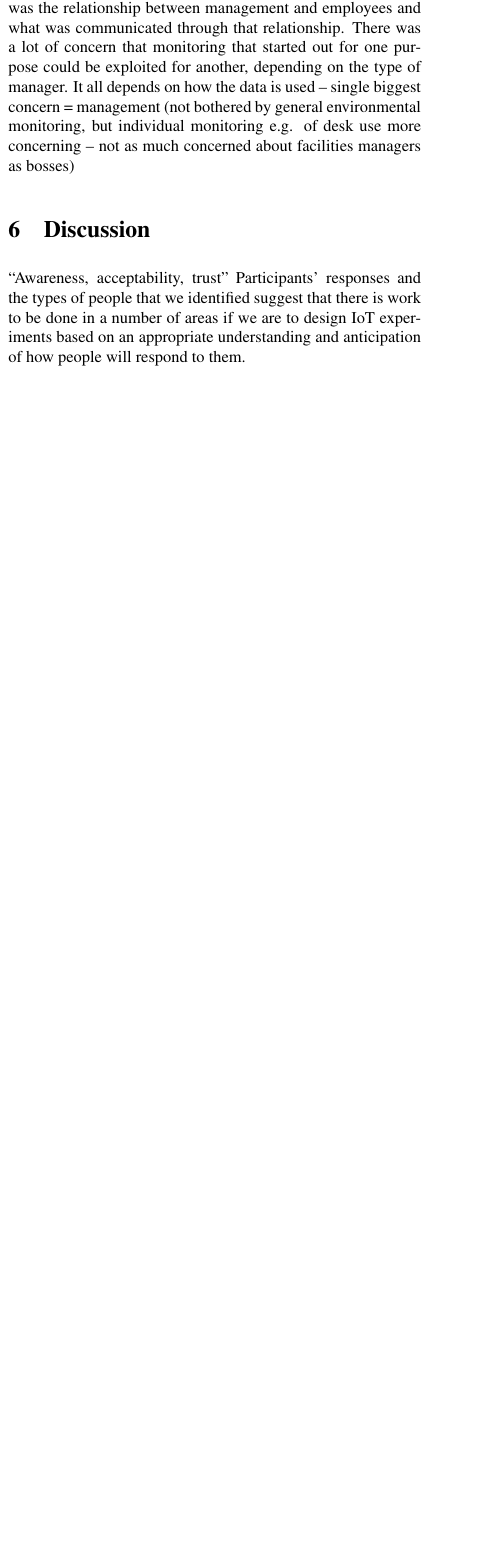
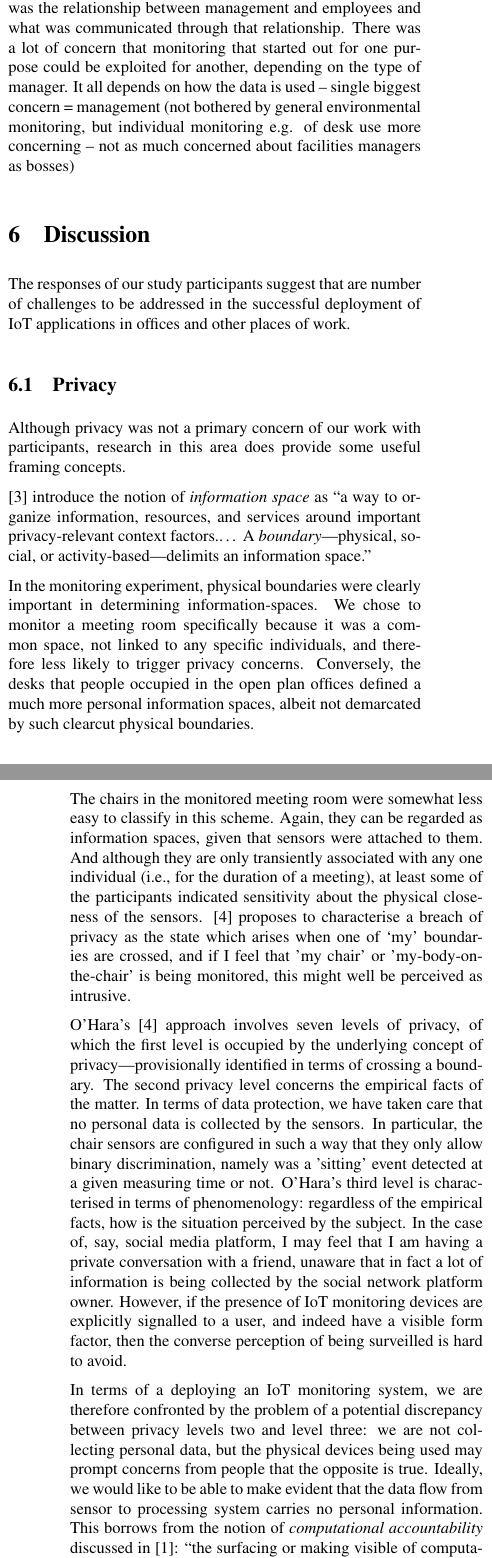
Before and after one commit to ewan-klein/I-am-not-a-number, a LaTeX paper (main.tex, which reads discussion.tex): part of one column of page 3 of 4 before the commit and two parts of the columns of pages 3 and 4 of 5 after it, the two joined at a grey line, cut so that both start at the same text, the shorter picture padded with empty space. Compiled offline with pdfLaTeX.

Commit message:
more references and discussion

```diff
--- a/discussion.tex
+++ b/discussion.tex
@@ -1,10 +1,71 @@
+The responses of our study participants
+suggest that are number of challenges to be addressed in
+the successful deployment of IoT applications in offices and other
+places of work.
+
+\subsection{Privacy}
+\label{subsec:privacy}
+
+Although privacy was not a primary concern of our work with
+participants, research in this area does provide some useful framing
+concepts.
+
+\cite{Jiang-2002-MPCI} introduce the notion of \term{information
+    space} as ``a way to organize information, resources, and services
+  around important privacy-relevant context factors.\ldots\  A
+  \term{boundary}---physical, social, or activity-based---delimits an
+  information space.''
+
+In the monitoring experiment, physical boundaries were clearly
+important in determining information-spaces. We chose to monitor a meeting room
+specifically because it was a common space, not linked to any specific
+individuals, and therefore less likely to trigger privacy
+concerns. Conversely, the desks that people occupied in the open plan
+offices defined a much more personal information spaces, albeit not
+demarcated by such clearcut physical boundaries.
+
+The chairs in the monitored meeting room were somewhat less easy to
+classify in this scheme. Again, they can be regarded as information
+spaces, given that sensors were attached to them. And although they
+are only transiently associated with any one individual (i.e., for the
+duration of a meeting), at least some of the participants indicated
+sensitivity about the physical closeness of the
+sensors. \cite{Ohara-2016-TSVP} proposes to characterise a breach of privacy as
+the state which arises when one of `my' boundaries are crossed, and if
+I feel that 'my chair' or 'my-body-on-the-chair' is being monitored,
+this might well be perceived as intrusive.
+
+O'Hara's \cite{Ohara-2016-TSVP}  approach involves seven levels of
+privacy, of which the first level is occupied by the underlying concept of privacy---provisionally
+identified in terms of crossing a boundary. The second privacy level concerns
+the empirical facts of the matter. In terms of data protection, we
+have taken care that no personal data is collected by the sensors. In
+particular, the chair sensors are configured in such a way that they only allow binary
+discrimination, namely was a 'sitting' event detected at a given
+measuring time or not. O'Hara's third level is characterised in terms
+of phenomenology: regardless of the empirical facts, how is the
+situation perceived by the subject. In the case of, say, social media
+platform, I may feel that I am having a private conversation with a
+friend, unaware that in fact a lot of information is being collected
+by the social network platform owner. However, if the presence of IoT monitoring
+devices are explicitly signalled to a user, and indeed have a visible
+form factor, then the converse perception of being surveilled is hard
+to avoid.
+
+In terms of a deploying an IoT monitoring system, we are therefore
+confronted by the problem of a potential discrepancy between privacy
+levels two and level three: we are not collecting personal data, but
+the physical devices being used may prompt concerns from people that
+the opposite is true. Ideally, we would like to be able to make
+evident that the data flow from sensor to processing system carries no
+personal information. This borrows from the notion of
+\term{computational accountability} discussed in
+\cite{Crabtree-2016-BAIT}: ``the surfacing or making visible of
+computational behaviours or actions to better enable human-computer interactions.
 
 
-“Awareness, acceptability, trust”
-Participants’ responses and the types of people that we identified
-suggest that there is work to be done in a number of areas if we are
-to design IoT experiments based on an appropriate understanding and
-anticipation of how people will respond to them.
+
+
 
 With top-down - or management or technophile-driven - experiments,
 there is likely to be some disjunct between the vision of what could
--- a/main.tex
+++ b/main.tex
@@ -7,6 +7,7 @@
 \usepackage[a4paper, total={18cm, 24cm}]{geometry}
 \usepackage[
 backend=biber,
+sortlocale=auto,
 style=numeric,
 citestyle=numeric,
 maxnames=4
@@ -24,6 +25,7 @@ maxnames=4
 % correct bad hyphenation here
 \hyphenation{op-tical net-works semi-conduc-tor}
 
+\newcommand{\term}[1]{\textit{#1}}
 
 \begin{document}
 
```
Also changed, not shown: iot-living-lab-refs.bib (+87 -36 lines).
